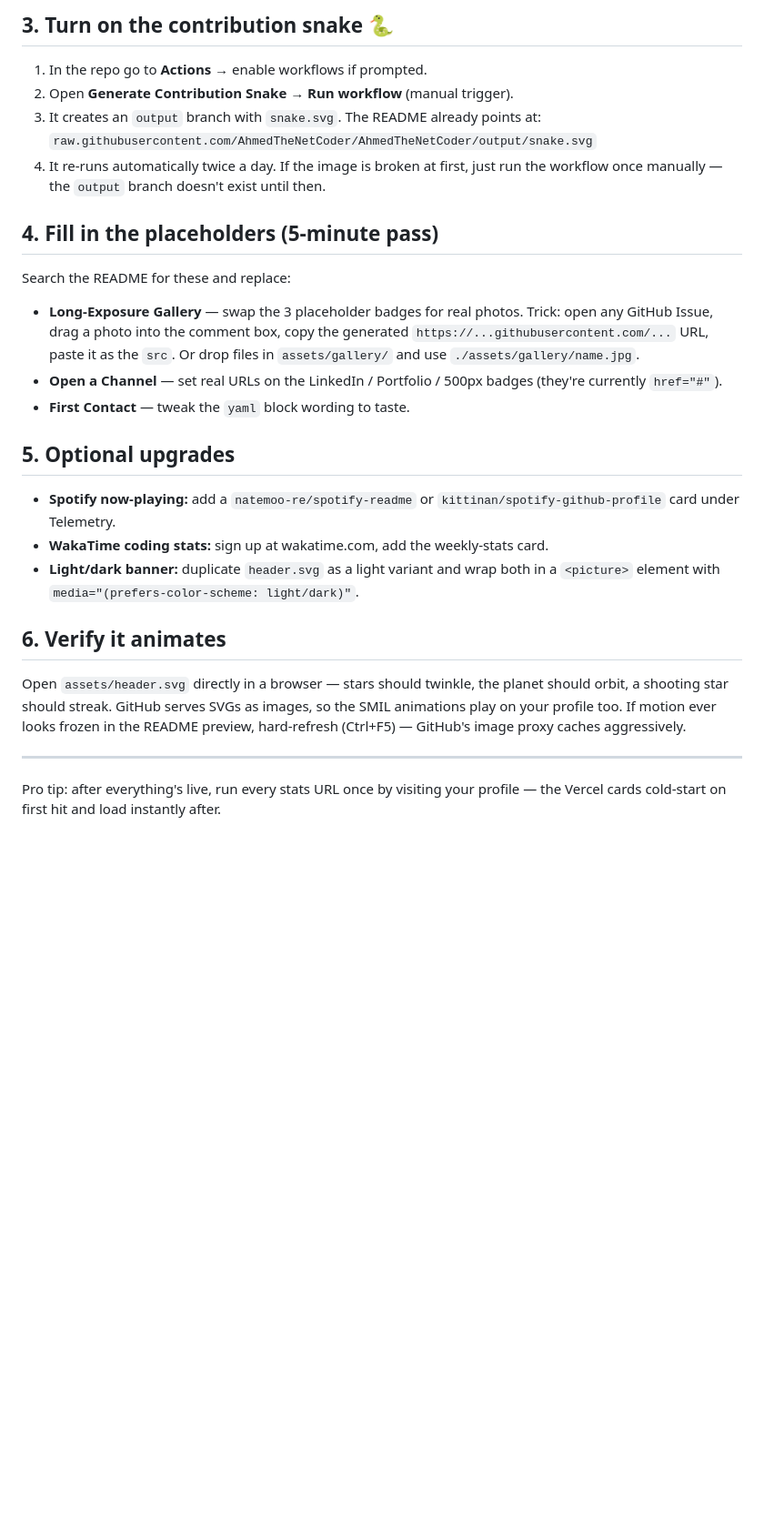
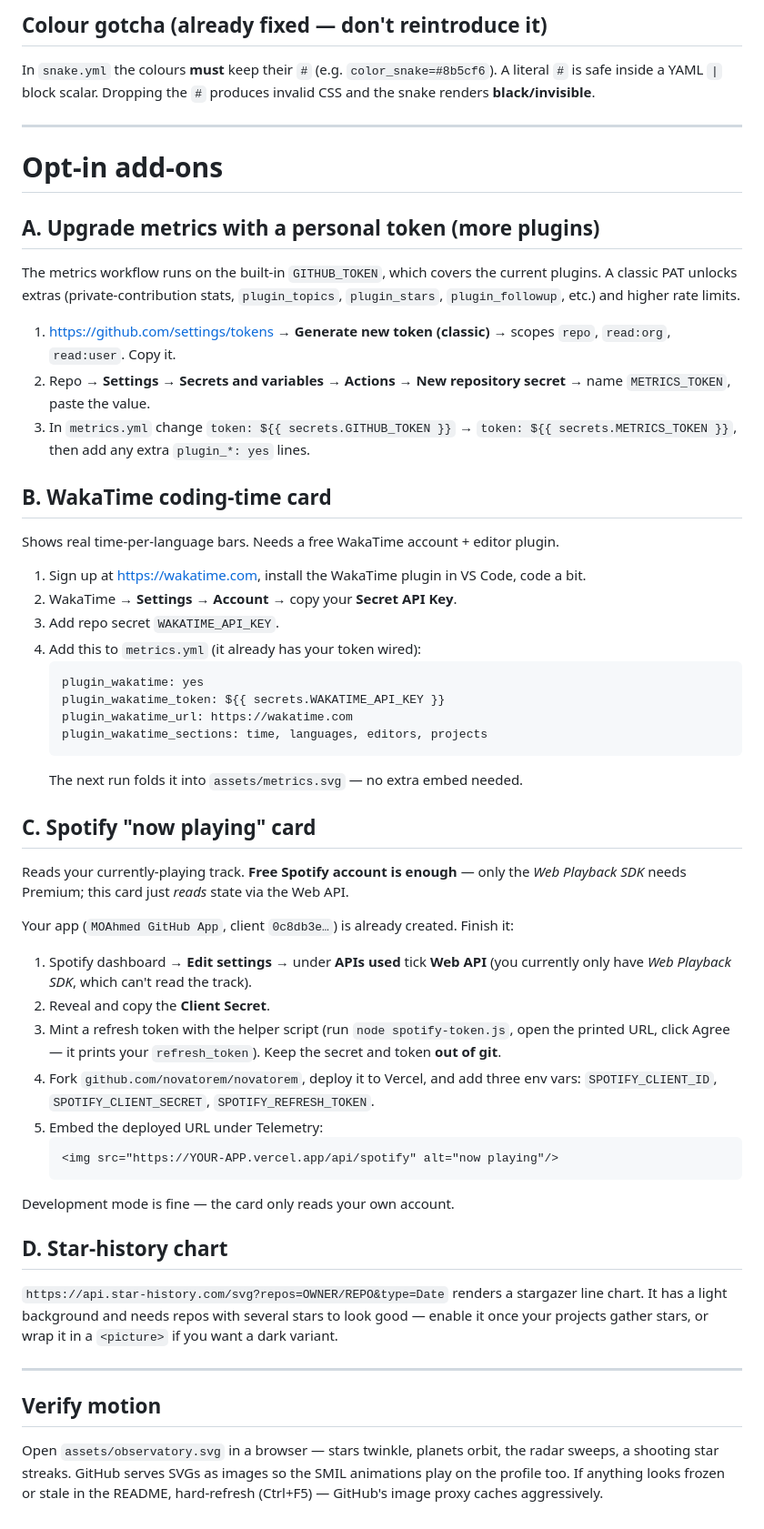
Before and after one commit to AhmedTheNetCoder/AhmedTheNetCoder, a Markdown page: SETUP.md, the part around one of its changes. Shown at 91% size. Rendered like a GitHub page; blank space fills up the shorter version.

````diff
--- a/SETUP.md
+++ b/SETUP.md
@@ -50,34 +21,69 @@ git push
-## 3. Turn on the contribution snake 🐍
-1. In the repo go to **Actions** → enable workflows if prompted.
-2. Open **Generate Contribution Snake** → **Run workflow** (manual trigger).
-3. It creates an `output` branch with `snake.svg`. The README already points at:
-   `raw.githubusercontent.com/AhmedTheNetCoder/AhmedTheNetCoder/output/snake.svg`
-4. It re-runs automatically twice a day. If the image is broken at first, just
-   run the workflow once manually — the `output` branch doesn't exist until then.
-
-## 4. Fill in the placeholders (5-minute pass)
-Search the README for these and replace:
-- **Long-Exposure Gallery** — swap the 3 placeholder badges for real photos.
-  Trick: open any GitHub Issue, drag a photo into the comment box, copy the
-  generated `https://...githubusercontent.com/...` URL, paste it as the `src`.
-  Or drop files in `assets/gallery/` and use `./assets/gallery/name.jpg`.
-- **Open a Channel** — set real URLs on the LinkedIn / Portfolio / 500px badges
-  (they're currently `href="#"`).
-- **First Contact** — tweak the `yaml` block wording to taste.
-
-## 5. Optional upgrades
-- **Spotify now-playing:** add a `natemoo-re/spotify-readme` or
-  `kittinan/spotify-github-profile` card under Telemetry.
-- **WakaTime coding stats:** sign up at wakatime.com, add the weekly-stats card.
-- **Light/dark banner:** duplicate `header.svg` as a light variant and wrap both
-  in a `<picture>` element with `media="(prefers-color-scheme: light/dark)"`.
-
-## 6. Verify it animates
-Open `assets/header.svg` directly in a browser — stars should twinkle, the planet
-should orbit, a shooting star should streak. GitHub serves SVGs as images, so the
-SMIL animations play on your profile too. If motion ever looks frozen in the README
-preview, hard-refresh (Ctrl+F5) — GitHub's image proxy caches aggressively.
+## Colour gotcha (already fixed — don't reintroduce it)
+In `snake.yml` the colours **must** keep their `#` (e.g. `color_snake=#8b5cf6`).
+A literal `#` is safe inside a YAML `|` block scalar. Dropping the `#` produces
+invalid CSS and the snake renders **black/invisible**.
 
 ---
-Pro tip: after everything's live, run every stats URL once by visiting your
-profile — the Vercel cards cold-start on first hit and load instantly after.
+
+# Opt-in add-ons
+
+## A. Upgrade metrics with a personal token (more plugins)
+The metrics workflow runs on the built-in `GITHUB_TOKEN`, which covers the current
+plugins. A classic PAT unlocks extras (private-contribution stats, `plugin_topics`,
+`plugin_stars`, `plugin_followup`, etc.) and higher rate limits.
+
+1. https://github.com/settings/tokens → **Generate new token (classic)** → scopes
+   `repo`, `read:org`, `read:user`. Copy it.
+2. Repo → **Settings → Secrets and variables → Actions → New repository secret**
+   → name `METRICS_TOKEN`, paste the value.
+3. In `metrics.yml` change `token: ${{ secrets.GITHUB_TOKEN }}` →
+   `token: ${{ secrets.METRICS_TOKEN }}`, then add any extra `plugin_*: yes` lines.
+
+## B. WakaTime coding-time card
+Shows real time-per-language bars. Needs a free WakaTime account + editor plugin.
+
+1. Sign up at https://wakatime.com, install the WakaTime plugin in VS Code, code a bit.
+2. WakaTime → **Settings → Account** → copy your **Secret API Key**.
+3. Add repo secret `WAKATIME_API_KEY`.
+4. Add this to `metrics.yml` (it already has your token wired):
+   ```yaml
+   plugin_wakatime: yes
+   plugin_wakatime_token: ${{ secrets.WAKATIME_API_KEY }}
+   plugin_wakatime_url: https://wakatime.com
+   plugin_wakatime_sections: time, languages, editors, projects
+   ```
+   The next run folds it into `assets/metrics.svg` — no extra embed needed.
+
+## C. Spotify "now playing" card
+Reads your currently-playing track. **Free Spotify account is enough** — only the
+*Web Playback SDK* needs Premium; this card just *reads* state via the Web API.
+
+Your app (`MOAhmed GitHub App`, client `0c8db3e…`) is already created. Finish it:
+
+1. Spotify dashboard → **Edit settings** → under **APIs used** tick **Web API**
+   (you currently only have *Web Playback SDK*, which can't read the track).
+2. Reveal and copy the **Client Secret**.
+3. Mint a refresh token with the helper script (run `node spotify-token.js`,
+   open the printed URL, click Agree — it prints your `refresh_token`). Keep the
+   secret and token **out of git**.
+4. Fork `github.com/novatorem/novatorem`, deploy it to Vercel, and add three env vars:
+   `SPOTIFY_CLIENT_ID`, `SPOTIFY_CLIENT_SECRET`, `SPOTIFY_REFRESH_TOKEN`.
+5. Embed the deployed URL under Telemetry:
+   ```html
+   <img src="https://YOUR-APP.vercel.app/api/spotify" alt="now playing"/>
+   ```
+Development mode is fine — the card only reads your own account.
+
+## D. Star-history chart
+`https://api.star-history.com/svg?repos=OWNER/REPO&type=Date` renders a stargazer
+line chart. It has a light background and needs repos with several stars to look
+good — enable it once your projects gather stars, or wrap it in a `<picture>` if
+you want a dark variant.
+
+---
+
+## Verify motion
+Open `assets/observatory.svg` in a browser — stars twinkle, planets orbit, the
+radar sweeps, a shooting star streaks. GitHub serves SVGs as images so the SMIL
+animations play on the profile too. If anything looks frozen or stale in the
+README, hard-refresh (Ctrl+F5) — GitHub's image proxy caches aggressively.
````
Also changed, not shown: other parts of SETUP.md (+15 -44 lines), README.md (+14 -0 lines).
